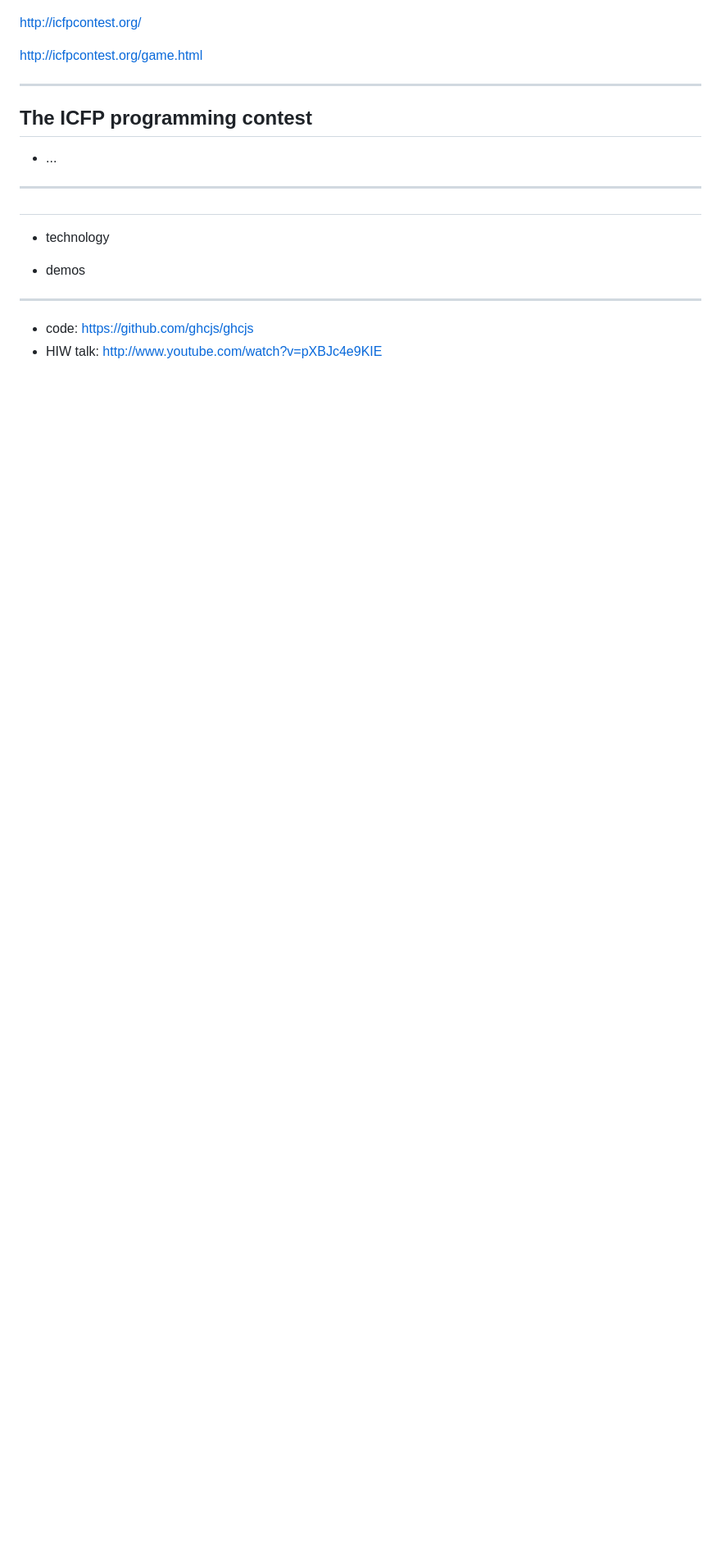
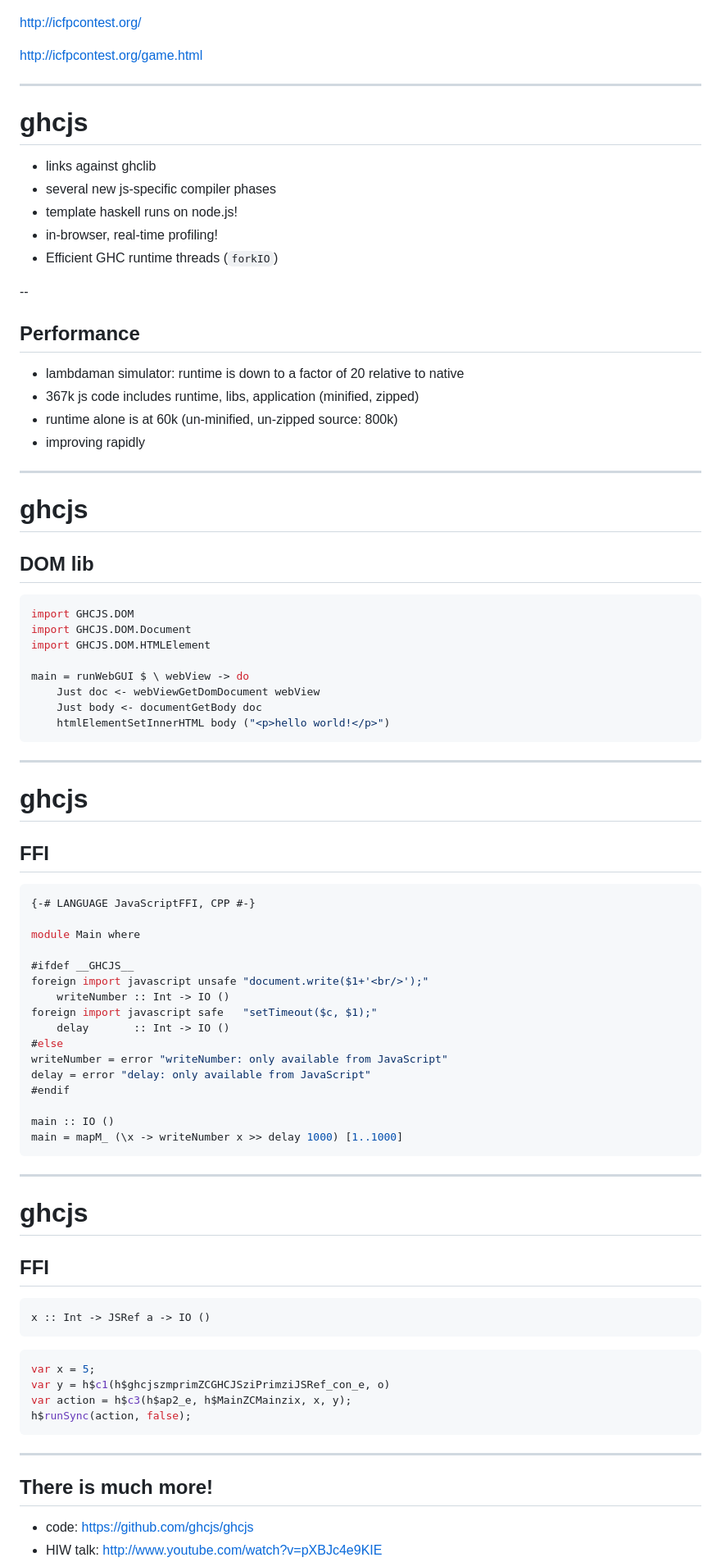
Before and after one commit to jkarni/FunClubSept2014, a Markdown page: matthias.md, the part around the change printed below. Shown: that part at 82% size. GitHub-like rendering; blank space fills up the shorter version.

````diff
--- a/matthias.md
+++ b/matthias.md
@@ -173,21 +257,93 @@ http://icfpcontest.org/
 
 http://icfpcontest.org/game.html
 
----
-
-## The ICFP programming contest
-
-- ...
 
 ---
 
-##
+# ghcjs
 
-- technology
+- links against ghclib
+- several new js-specific compiler phases
+- template haskell runs on node.js!
+- in-browser, real-time profiling!
+- Efficient GHC runtime threads (`forkIO`)
 
-- demos
+
+--
+
+## Performance
+
+- lambdaman simulator: runtime is down to a factor of 20 relative to native
+- 367k js code includes runtime, libs, application (minified, zipped)
+- runtime alone is at 60k (un-minified, un-zipped source: 800k)
+- improving rapidly
+
 
 ---
 
+# ghcjs
+
+## DOM lib
+
+```haskell
+import GHCJS.DOM
+import GHCJS.DOM.Document
+import GHCJS.DOM.HTMLElement
+
+main = runWebGUI $ \ webView -> do
+    Just doc <- webViewGetDomDocument webView
+    Just body <- documentGetBody doc
+    htmlElementSetInnerHTML body ("<p>hello world!</p>")
+```
+
+
+---
+
+# ghcjs
+
+## FFI
+
+```haskell
+{-# LANGUAGE JavaScriptFFI, CPP #-}
+
+module Main where
+
+#ifdef __GHCJS__
+foreign import javascript unsafe "document.write($1+'<br/>');"
+    writeNumber :: Int -> IO ()
+foreign import javascript safe   "setTimeout($c, $1);"
+    delay       :: Int -> IO ()
+#else
+writeNumber = error "writeNumber: only available from JavaScript"
+delay = error "delay: only available from JavaScript"
+#endif
+
+main :: IO ()
+main = mapM_ (\x -> writeNumber x >> delay 1000) [1..1000]
+```
+
+
+---
+
+# ghcjs
+
+## FFI
+
+```haskell
+x :: Int -> JSRef a -> IO ()
+```
+
+```javascript
+var x = 5;
+var y = h$c1(h$ghcjszmprimZCGHCJSziPrimziJSRef_con_e, o)
+var action = h$c3(h$ap2_e, h$MainZCMainzix, x, y);
+h$runSync(action, false);
+```
+
+
+---
+
+## There is much more!
+
 - code: https://github.com/ghcjs/ghcjs
 - HIW talk: http://www.youtube.com/watch?v=pXBJc4e9KIE
````
Also changed, not shown: other parts of matthias.md (+100 -8 lines), fig3-tower.png (added).
